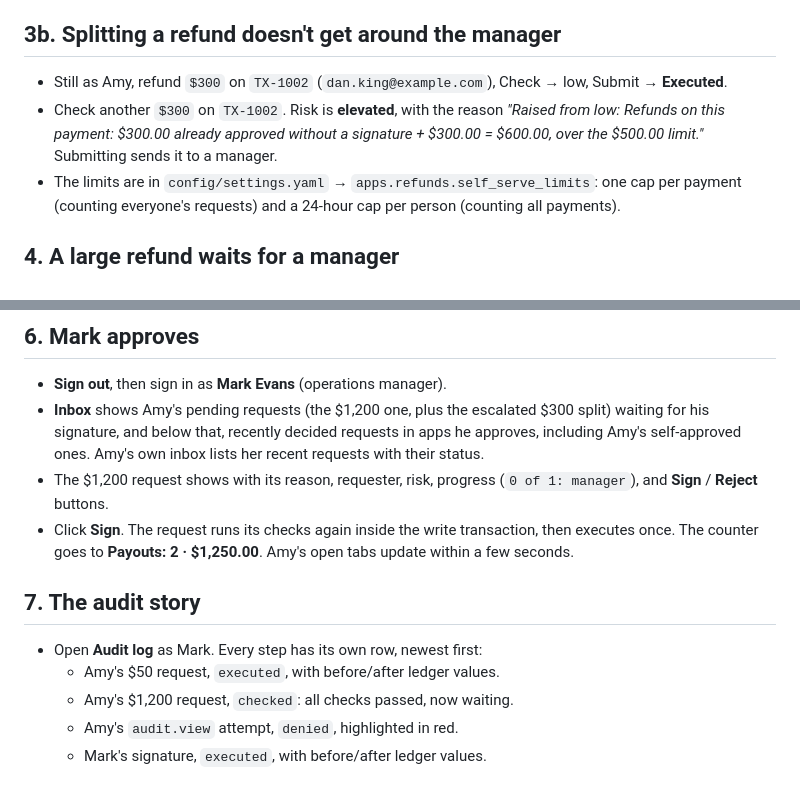
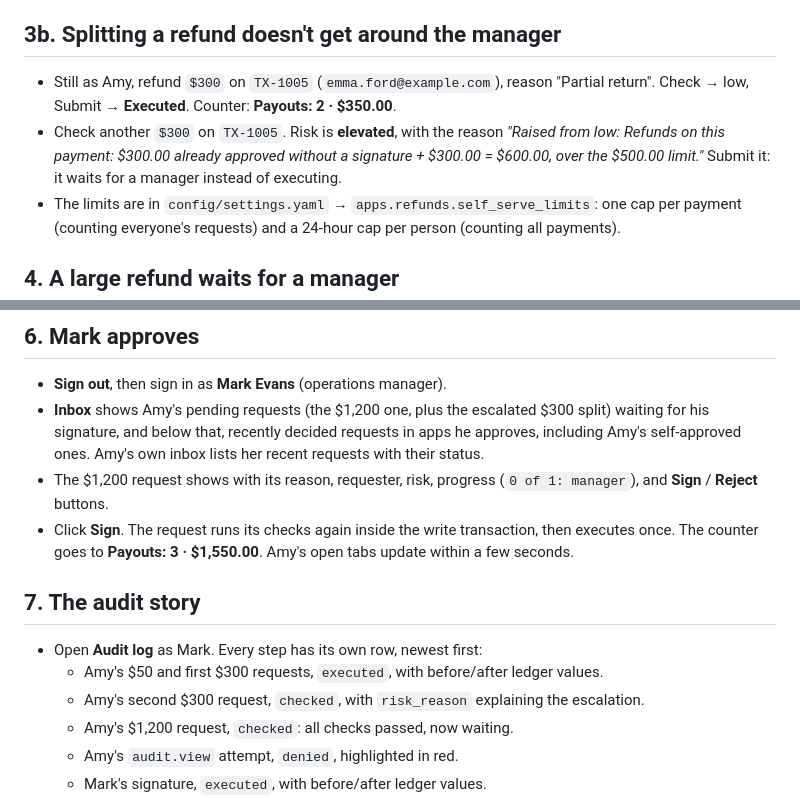
Before and after one commit to adgodoyo/Cognition-HA, a Markdown page: docs/demo-walkthrough.md, 2 parts joined by grey strips. Rendered like a GitHub page.

Commit message:
Walkthrough: split-refund step on TX-1005
Co-Authored-By: Devin AI <158243242+devin-ai-integration[bot]@users.noreply.github.com>

```diff
--- a/docs/demo-walkthrough.md
+++ b/docs/demo-walkthrough.md
@@ -17,8 +17,8 @@ Start with `make demo` and open http://localhost:8000. Signed out, the home page
 - Click **Submit**. The request is **Executed** right away, because low risk needs no signature. The header counter goes to **Payouts: 1 · $50.00**.
 
 ## 3b. Splitting a refund doesn't get around the manager
-- Still as Amy, refund `$300` on `TX-1002` (`dan.king@example.com`), Check → low, Submit → **Executed**.
-- Check another `$300` on `TX-1002`. Risk is **elevated**, with the reason *"Raised from low: Refunds on this payment: $300.00 already approved without a signature + $300.00 = $600.00, over the $500.00 limit."* Submitting sends it to a manager.
+- Still as Amy, refund `$300` on `TX-1005` (`emma.ford@example.com`), reason "Partial return". Check → low, Submit → **Executed**. Counter: **Payouts: 2 · $350.00**.
+- Check another `$300` on `TX-1005`. Risk is **elevated**, with the reason *"Raised from low: Refunds on this payment: $300.00 already approved without a signature + $300.00 = $600.00, over the $500.00 limit."* Submit it: it waits for a manager instead of executing.
 - The limits are in `config/settings.yaml` → `apps.refunds.self_serve_limits`: one cap per payment (counting everyone's requests) and a 24-hour cap per person (counting all payments).
 
 ## 4. A large refund waits for a manager
@@ -33,11 +33,12 @@ Start with `make demo` and open http://localhost:8000. Signed out, the home page
 - **Sign out**, then sign in as **Mark Evans** (operations manager).
 - **Inbox** shows Amy's pending requests (the $1,200 one, plus the escalated $300 split) waiting for his signature, and below that, recently decided requests in apps he approves, including Amy's self-approved ones. Amy's own inbox lists her recent requests with their status.
 - The $1,200 request shows with its reason, requester, risk, progress (`0 of 1: manager`), and **Sign** / **Reject** buttons.
-- Click **Sign**. The request runs its checks again inside the write transaction, then executes once. The counter goes to **Payouts: 2 · $1,250.00**. Amy's open tabs update within a few seconds.
+- Click **Sign**. The request runs its checks again inside the write transaction, then executes once. The counter goes to **Payouts: 3 · $1,550.00**. Amy's open tabs update within a few seconds.
 
 ## 7. The audit story
 - Open **Audit log** as Mark. Every step has its own row, newest first:
-  - Amy's $50 request, `executed`, with before/after ledger values.
+  - Amy's $50 and first $300 requests, `executed`, with before/after ledger values.
+  - Amy's second $300 request, `checked`, with `risk_reason` explaining the escalation.
   - Amy's $1,200 request, `checked`: all checks passed, now waiting.
   - Amy's `audit.view` attempt, `denied`, highlighted in red.
   - Mark's signature, `executed`, with before/after ledger values.
```
